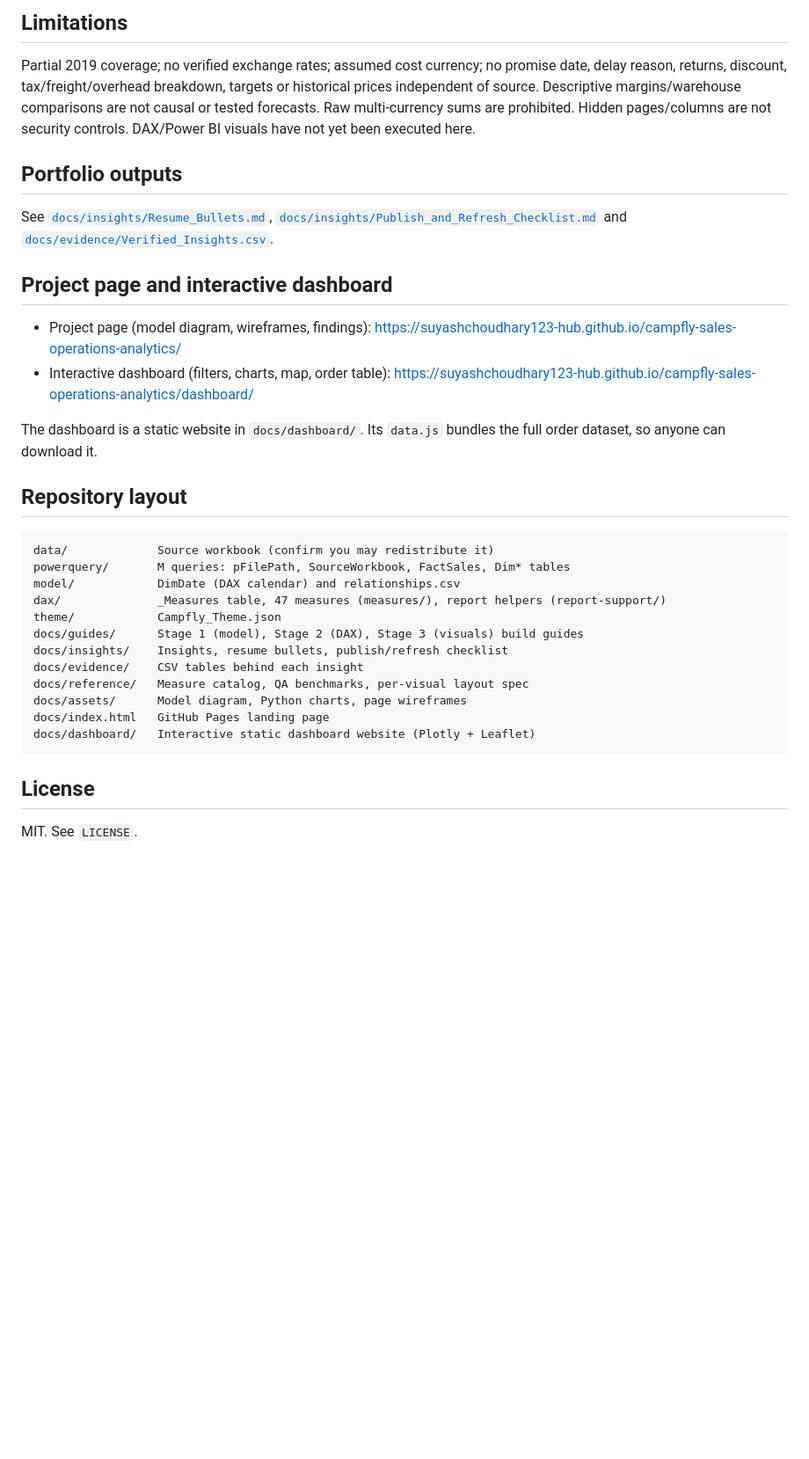
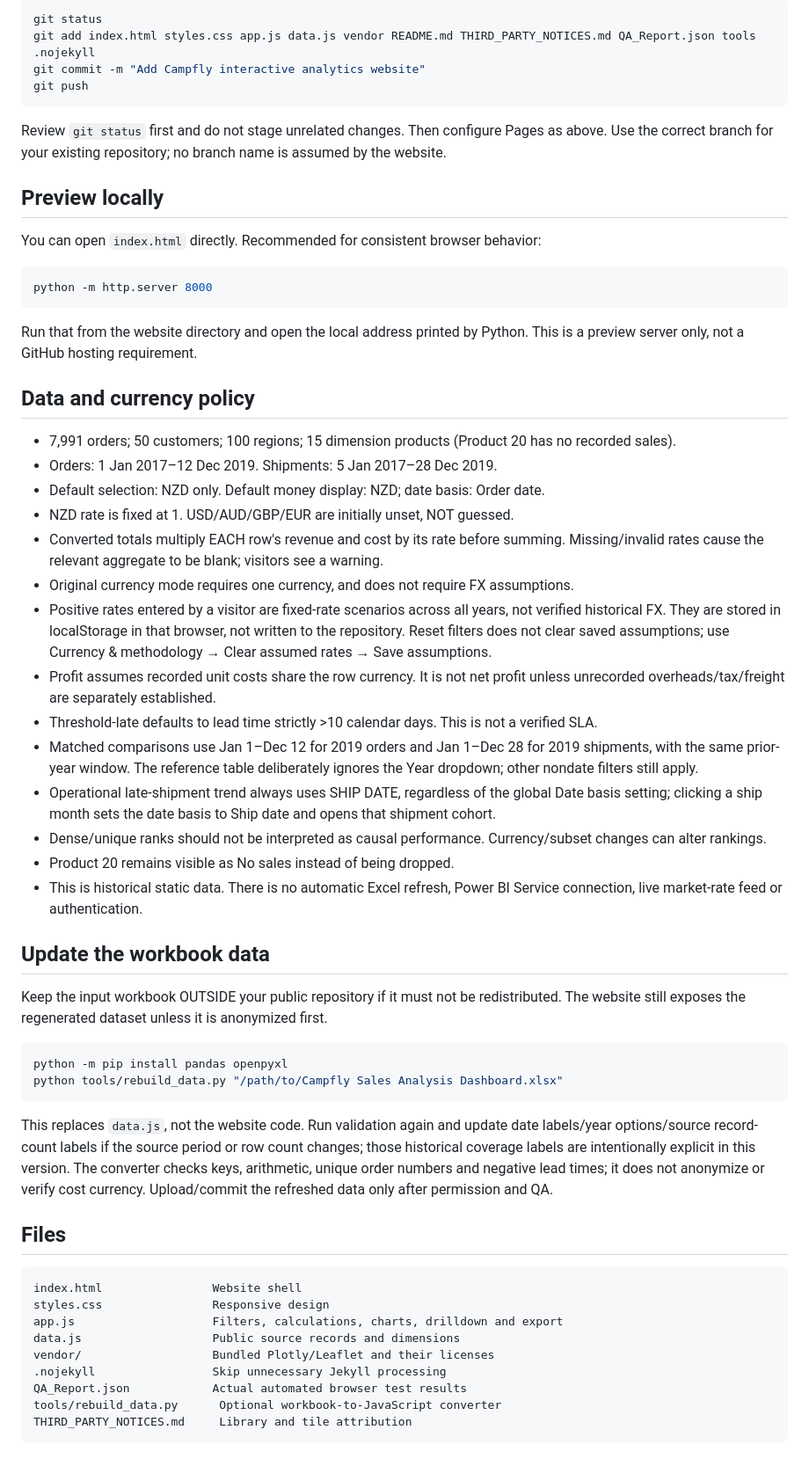
Before and after one commit to suyashchoudhary123-hub/campfly-sales-operations-analytics, a Markdown page: README.md, the part around one of its changes. Shown at 88% size. Drawn GitHub-style; blank space fills up the shorter version.

````diff
--- a/README.md
+++ b/README.md
@@ -69,30 +42,61 @@ After building/validating the report, capture six screenshots with readable labe
-## Limitations
-Partial 2019 coverage; no verified exchange rates; assumed cost currency; no promise date, delay reason, returns, discount, tax/freight/overhead breakdown, targets or historical prices independent of source. Descriptive margins/warehouse comparisons are not causal or tested forecasts. Raw multi-currency sums are prohibited. Hidden pages/columns are not security controls. DAX/Power BI visuals have not yet been executed here.
-
-## Portfolio outputs
-See [`docs/insights/Resume_Bullets.md`](docs/insights/Resume_Bullets.md), [`docs/insights/Publish_and_Refresh_Checklist.md`](docs/insights/Publish_and_Refresh_Checklist.md) and [`docs/evidence/Verified_Insights.csv`](docs/evidence/Verified_Insights.csv).
-
-## Project page and interactive dashboard
-- Project page (model diagram, wireframes, findings): https://suyashchoudhary123-hub.github.io/campfly-sales-operations-analytics/
-- Interactive dashboard (filters, charts, map, order table): https://suyashchoudhary123-hub.github.io/campfly-sales-operations-analytics/dashboard/
-
-The dashboard is a static website in `docs/dashboard/`. Its `data.js` bundles the full order dataset, so anyone can download it.
-
-## Repository layout
-```
-data/             Source workbook (confirm you may redistribute it)
-powerquery/       M queries: pFilePath, SourceWorkbook, FactSales, Dim* tables
-model/            DimDate (DAX calendar) and relationships.csv
-dax/              _Measures table, 47 measures (measures/), report helpers (report-support/)
-theme/            Campfly_Theme.json
-docs/guides/      Stage 1 (model), Stage 2 (DAX), Stage 3 (visuals) build guides
-docs/insights/    Insights, resume bullets, publish/refresh checklist
-docs/evidence/    CSV tables behind each insight
-docs/reference/   Measure catalog, QA benchmarks, per-visual layout spec
-docs/assets/      Model diagram, Python charts, page wireframes
-docs/index.html   GitHub Pages landing page
-docs/dashboard/   Interactive static dashboard website (Plotly + Leaflet)
+```bash
+git status
+git add index.html styles.css app.js data.js vendor README.md THIRD_PARTY_NOTICES.md QA_Report.json tools .nojekyll
+git commit -m "Add Campfly interactive analytics website"
+git push
 ```
 
-## License
-MIT. See `LICENSE`.
+Review `git status` first and do not stage unrelated changes. Then configure Pages as above. Use the correct branch for your existing repository; no branch name is assumed by the website.
+
+## Preview locally
+
+You can open `index.html` directly. Recommended for consistent browser behavior:
+
+```bash
+python -m http.server 8000
+```
+
+Run that from the website directory and open the local address printed by Python. This is a preview server only, not a GitHub hosting requirement.
+
+## Data and currency policy
+
+- 7,991 orders; 50 customers; 100 regions; 15 dimension products (Product 20 has no recorded sales).
+- Orders: 1 Jan 2017–12 Dec 2019. Shipments: 5 Jan 2017–28 Dec 2019.
+- Default selection: NZD only. Default money display: NZD; date basis: Order date.
+- NZD rate is fixed at 1. USD/AUD/GBP/EUR are initially unset, NOT guessed.
+- Converted totals multiply EACH row's revenue and cost by its rate before summing. Missing/invalid rates cause the relevant aggregate to be blank; visitors see a warning.
+- Original currency mode requires one currency, and does not require FX assumptions.
+- Positive rates entered by a visitor are fixed-rate scenarios across all years, not verified historical FX. They are stored in localStorage in that browser, not written to the repository. Reset filters does not clear saved assumptions; use Currency & methodology → Clear assumed rates → Save assumptions.
+- Profit assumes recorded unit costs share the row currency. It is not net profit unless unrecorded overheads/tax/freight are separately established.
+- Threshold-late defaults to lead time strictly >10 calendar days. This is not a verified SLA.
+- Matched comparisons use Jan 1–Dec 12 for 2019 orders and Jan 1–Dec 28 for 2019 shipments, with the same prior-year window. The reference table deliberately ignores the Year dropdown; other nondate filters still apply.
+- Operational late-shipment trend always uses SHIP DATE, regardless of the global Date basis setting; clicking a ship month sets the date basis to Ship date and opens that shipment cohort.
+- Dense/unique ranks should not be interpreted as causal performance. Currency/subset changes can alter rankings.
+- Product 20 remains visible as No sales instead of being dropped.
+- This is historical static data. There is no automatic Excel refresh, Power BI Service connection, live market-rate feed or authentication.
+
+## Update the workbook data
+
+Keep the input workbook OUTSIDE your public repository if it must not be redistributed. The website still exposes the regenerated dataset unless it is anonymized first.
+
+```bash
+python -m pip install pandas openpyxl
+python tools/rebuild_data.py "/path/to/Campfly Sales Analysis Dashboard.xlsx"
+```
+
+This replaces `data.js`, not the website code. Run validation again and update date labels/year options/source record-count labels if the source period or row count changes; those historical coverage labels are intentionally explicit in this version. The converter checks keys, arithmetic, unique order numbers and negative lead times; it does not anonymize or verify cost currency. Upload/commit the refreshed data only after permission and QA.
+
+## Files
+
+```text
+index.html                Website shell
+styles.css                Responsive design
+app.js                    Filters, calculations, charts, drilldown and export
+data.js                   Public source records and dimensions
+vendor/                   Bundled Plotly/Leaflet and their licenses
+.nojekyll                 Skip unnecessary Jekyll processing
+QA_Report.json            Actual automated browser test results
+tools/rebuild_data.py      Optional workbook-to-JavaScript converter
+THIRD_PARTY_NOTICES.md     Library and tile attribution
+```
+
````
Also changed, not shown: other parts of README.md (+43 -56 lines).
